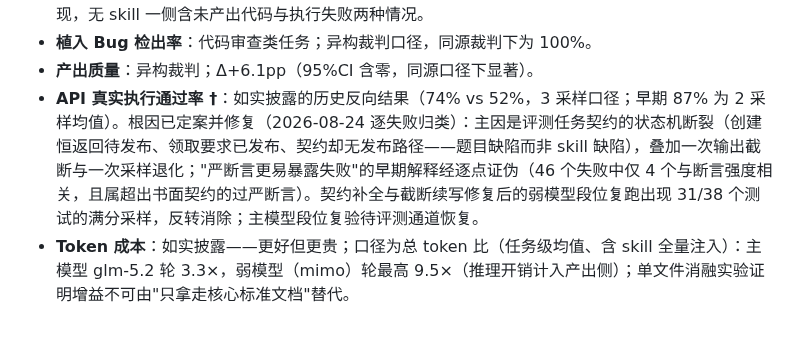
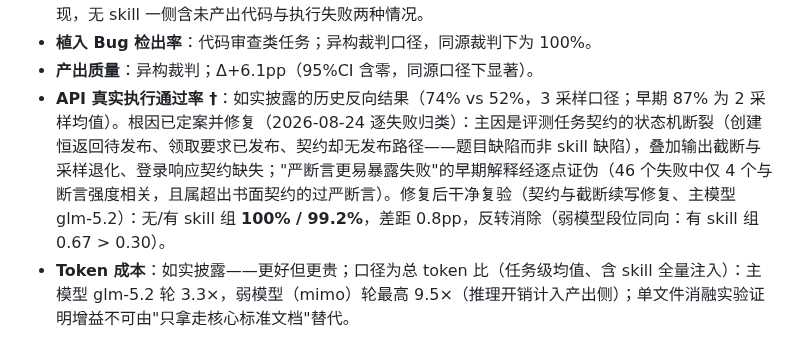
Before and after one commit to fishzjp/qa-skills, a Markdown page: README.md, the part around the change. GitHub-like rendering; folded sections open.

```diff
--- a/README.md
+++ b/README.md
@@ -161,7 +161,7 @@ PRD / 代码
 - **E2E 真实执行**：真实浏览器 + 被测应用，无 judge；有 skill 一侧 2 个采样的同一失败测试稳定复现，无 skill 一侧含未产出代码与执行失败两种情况。
 - **植入 Bug 检出率**：代码审查类任务；异构裁判口径，同源裁判下为 100%。
 - **产出质量**：异构裁判；Δ+6.1pp（95%CI 含零，同源口径下显著）。
-- **API 真实执行通过率 †**：如实披露的历史反向结果（74% vs 52%，3 采样口径；早期 87% 为 2 采样均值）。根因已定案并修复（2026-08-24 逐失败归类）：主因是评测任务契约的状态机断裂（创建恒返回待发布、领取要求已发布、契约却无发布路径——题目缺陷而非 skill 缺陷），叠加一次输出截断与一次采样退化；"严断言更易暴露失败"的早期解释经逐点证伪（46 个失败中仅 4 个与断言强度相关，且属超出书面契约的过严断言）。契约补全与截断续写修复后的弱模型段位复跑出现 31/38 个测试的满分采样，反转消除；主模型段位复验待评测通道恢复。
+- **API 真实执行通过率 †**：如实披露的历史反向结果（74% vs 52%，3 采样口径；早期 87% 为 2 采样均值）。根因已定案并修复（2026-08-24 逐失败归类）：主因是评测任务契约的状态机断裂（创建恒返回待发布、领取要求已发布、契约却无发布路径——题目缺陷而非 skill 缺陷），叠加输出截断与采样退化、登录响应契约缺失；"严断言更易暴露失败"的早期解释经逐点证伪（46 个失败中仅 4 个与断言强度相关，且属超出书面契约的过严断言）。修复后干净复验（契约与截断续写修复、主模型 glm-5.2）：无/有 skill 组 **100% / 99.2%**，差距 0.8pp，反转消除（弱模型段位同向：有 skill 组 0.67 > 0.30）。
 - **Token 成本**：如实披露——更好但更贵；口径为总 token 比（任务级均值、含 skill 全量注入）：主模型 glm-5.2 轮 3.3×，弱模型（mimo）轮最高 9.5×（推理开销计入产出侧）；单文件消融实验证明增益不可由"只拿走核心标准文档"替代。
 </details>
 
```
Also changed, not shown: CHANGELOG.md (+7 -2 lines), README.en.md (+1 -1 lines).
